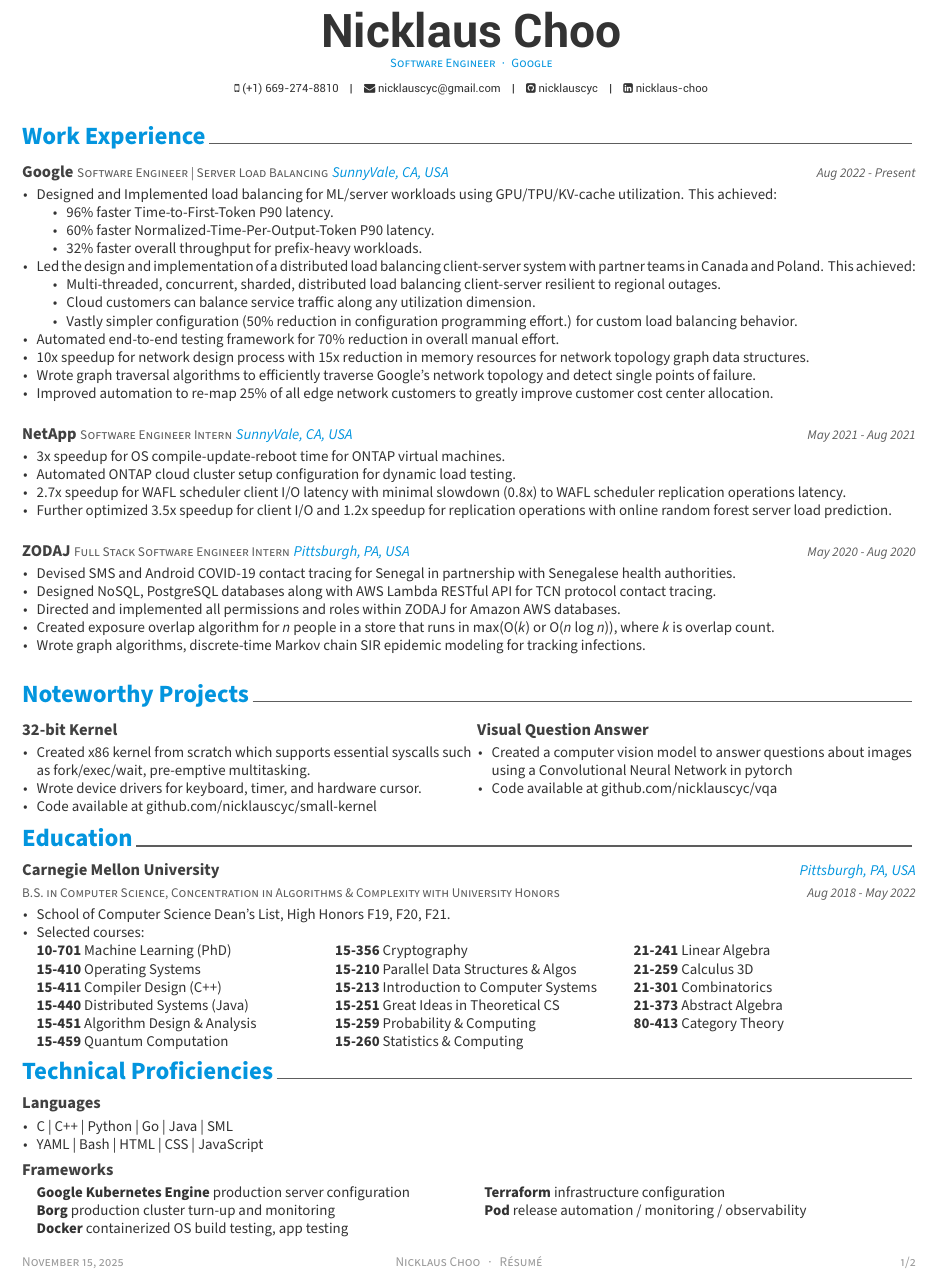
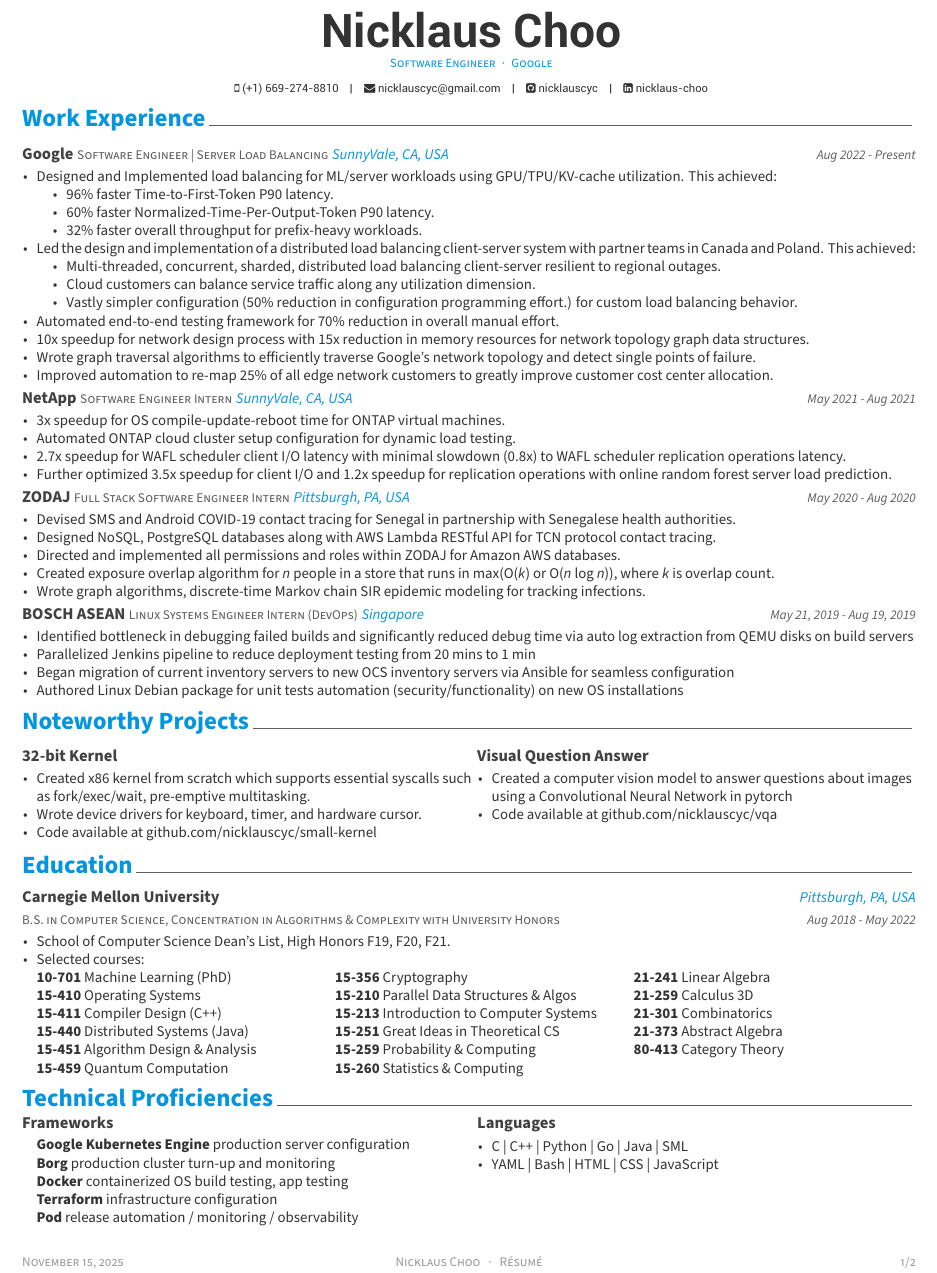
Before and after one commit to nicklauscyc/resume, a LaTeX CV (nicklaus-choo-resume.tex, which reads resume/experience.tex, resume/technical.tex): part of the page, cut so that both start at the same text. Compiled offline with XeLaTeX.

Commit message:
Add BOSCH experience.

```diff
--- a/resume/experience.tex
+++ b/resume/experience.tex
@@ -46,7 +44,6 @@
           to greatly improve customer cost center allocation.}
       \end{cvitems}
     }
-    \vspace{1em}
 
 %---------------------------------------------------------
   \cventry
@@ -90,23 +86,21 @@
     }
 
 %---------------------------------------------------------
-%  \cventry
-%    {Linux Systems Engineer Intern (DevOps)} % Job title
-%    {BOSCH ASEAN} % Organization
-%    {Singapore} % Location
-%    {May 21, 2019 - Aug 19, 2019} % Date(s)
-%    {
-%      \begin{cvitems} % Description(s) of tasks/responsibilities
-%        \item {Enabled Jenkins server to run 2 ISO builds in parallel
-%               (1 executor, 2 slaves) for testing via dynamic port allocation}
-%        \item {Identified bottleneck in debugging failed builds and significantly
-%               reduced debug time via
-%           auto log extraction from QEMU disks on build servers}
-%        \item {Modified Jenkins pipeline to reduce deployment testing from 20 mins to 1 min}
-%        \item {Began migration of current inventory servers to new OCS inventory servers via Ansible for seamless configuration}
-%        \item {Authored Linux Debian package for unit tests automation (security/functionality) on new OS installations}
-%      \end{cvitems}
-%    }
+  \cventry
+    {Linux Systems Engineer Intern (DevOps)} % Job title
+    {BOSCH ASEAN} % Organization
+    {Singapore} % Location
+    {May 21, 2019 - Aug 19, 2019} % Date(s)
+    {
+      \begin{cvitems} % Description(s) of tasks/responsibilities
+        \item {Identified bottleneck in debugging failed builds and significantly
+               reduced debug time via
+           auto log extraction from QEMU disks on build servers}
+        \item {Parallelized Jenkins pipeline to reduce deployment testing from 20 mins to 1 min}
+        \item {Began migration of current inventory servers to new OCS inventory servers via Ansible for seamless configuration}
+        \item {Authored Linux Debian package for unit tests automation (security/functionality) on new OS installations}
+      \end{cvitems}
+    }
 
 %---------------------------------------------------------
 %  \cventry
--- a/resume/technical.tex
+++ b/resume/technical.tex
@@ -3,11 +3,32 @@
 %-------------------------------------------------------------------------------
 \cvsection{Technical Proficiencies}
 
+\vspace{-1.5em}
 
 %-------------------------------------------------------------------------------
 %	CONTENT
 %-------------------------------------------------------------------------------
 \begin{cventries}
+
+   \begin{multicols}{2}
+
+%---------------------------------------------------------
+  \cventry
+    {} % Affiliation/role
+    {Frameworks} % Organization/group
+    {}% Location
+    {} % Date(s)
+    {
+      \begin{cvitems} % Description(s) of experience/contributions/knowledge
+        \setlength\multicolsep{0pt}
+          \item[] {\textbf{Google Kubernetes Engine} production server configuration}
+          \item[] {\textbf{Borg} production cluster turn-up and monitoring}
+          \item[] {\textbf{Docker} containerized OS build testing, app testing}
+          \item[] {\textbf{Terraform} infrastructure configuration}
+          \item[] {\textbf{Pod} release automation / monitoring / observability}
+      \end{cvitems}
+    }
+    \columnbreak
 
 %---------------------------------------------------------
   \cventry
@@ -34,24 +55,6 @@
       \end{cvitems}
     }
 
-%---------------------------------------------------------
-  \cventry
-    {} % Affiliation/role
-    {Frameworks} % Organization/group
-    {}% Location
-    {} % Date(s)
-    {
-      \begin{cvitems} % Description(s) of experience/contributions/knowledge
-        \setlength\multicolsep{0pt}
-        \begin{multicols}{2}
-          \item[] {\textbf{Google Kubernetes Engine} production server configuration}
-          \item[] {\textbf{Borg} production cluster turn-up and monitoring}
-          \item[] {\textbf{Docker} containerized OS build testing, app testing}
-          \item[] {\textbf{Terraform} infrastructure configuration}
-          \item[] {\textbf{Pod} release automation / monitoring / observability}
-        \end{multicols}
-      \end{cvitems}
-    }
-
+\end{multicols}
 %---------------------------------------------------------
 \end{cventries}
```
Also changed, not shown: nicklaus-choo-resume.tex (+2 -0 lines), nicklaus-choo-resume.pdf, resume/experience.tex (5 more changed lines).
